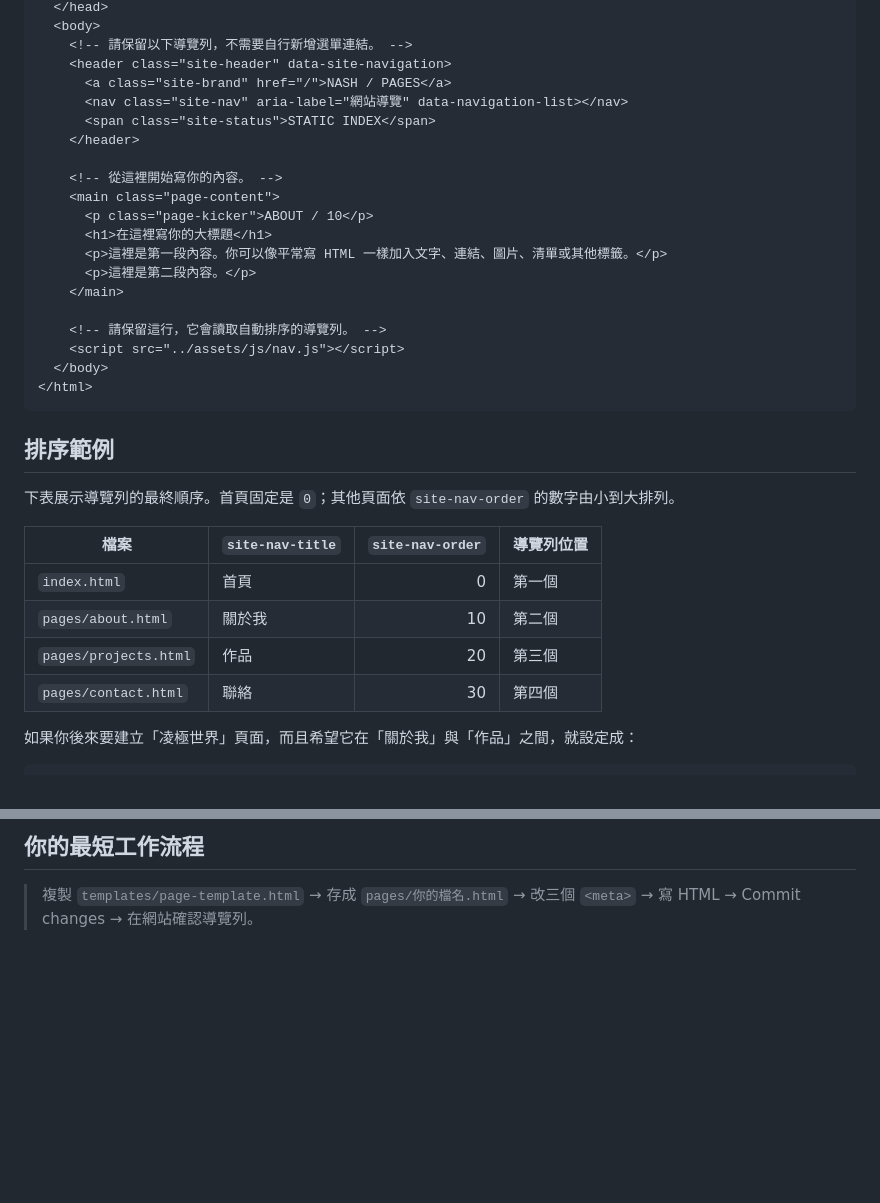
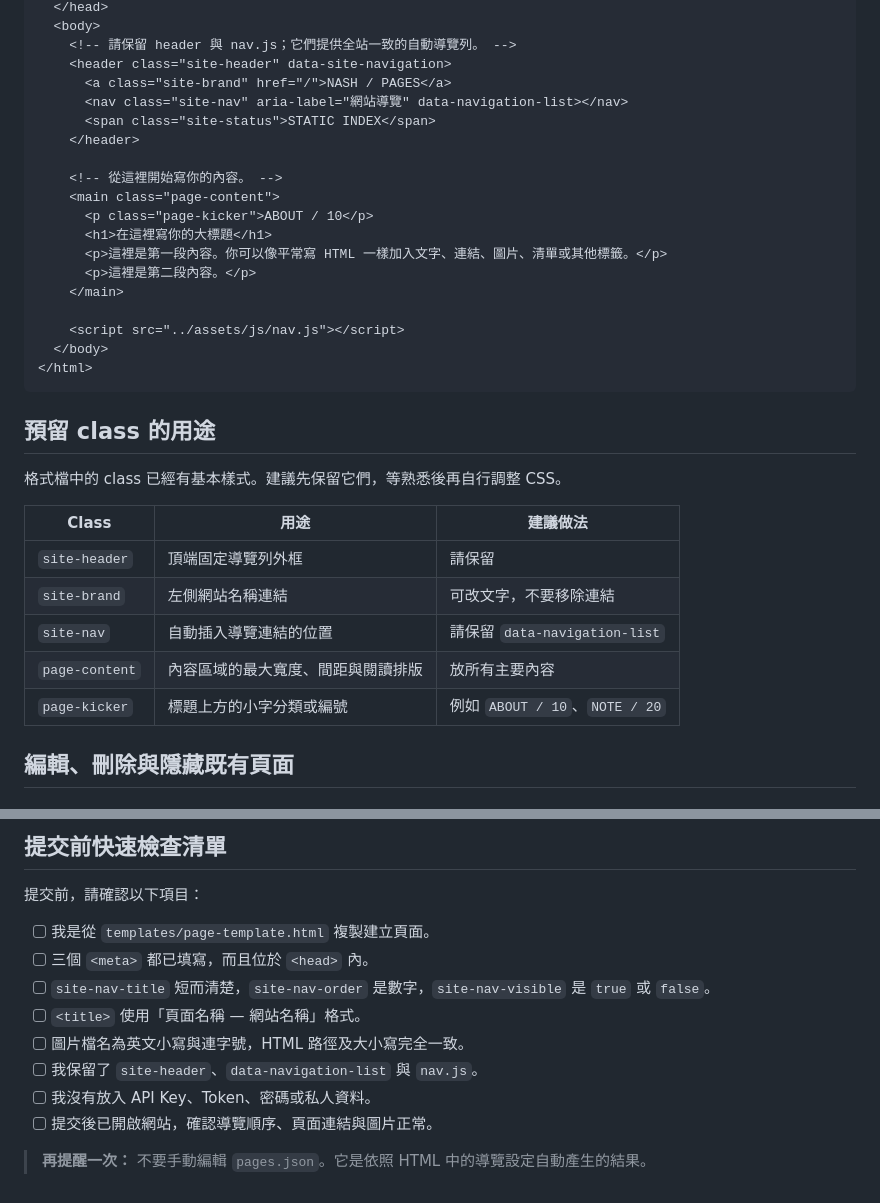
Before and after one commit to nashsung2-coder/nashsung2-coder.github.io, a Markdown page: GUIDE.zh-Hant.md, 2 parts joined by grey strips. Drawn GitHub-style; blank space fills up the shorter version.

````diff
--- a/GUIDE.zh-Hant.md
+++ b/GUIDE.zh-Hant.md
@@ -55,6 +71,6 @@
   </head>
   <body>
-    <!-- 請保留以下導覽列，不需要自行新增選單連結。 -->
+    <!-- 請保留 header 與 nav.js；它們提供全站一致的自動導覽列。 -->
     <header class="site-header" data-site-navigation>
       <a class="site-brand" href="/">NASH / PAGES</a>
       <nav class="site-nav" aria-label="網站導覽" data-navigation-list></nav>
@@ -69,22 +85,22 @@
       <p>這裡是第二段內容。</p>
     </main>
 
-    <!-- 請保留這行，它會讀取自動排序的導覽列。 -->
     <script src="../assets/js/nav.js"></script>
   </body>
 </html>
 ```
 
-## 排序範例
+## 預留 class 的用途
 
-下表展示導覽列的最終順序。首頁固定是 `0`；其他頁面依 `site-nav-order` 的數字由小到大排列。
+格式檔中的 class 已經有基本樣式。建議先保留它們，等熟悉後再自行調整 CSS。
 
-| 檔案 | `site-nav-title` | `site-nav-order` | 導覽列位置 |
-|---|---|---:|---|
-| `index.html` | 首頁 | 0 | 第一個 |
-| `pages/about.html` | 關於我 | 10 | 第二個 |
-| `pages/projects.html` | 作品 | 20 | 第三個 |
-| `pages/contact.html` | 聯絡 | 30 | 第四個 |
+| Class | 用途 | 建議做法 |
+|---|---|---|
+| `site-header` | 頂端固定導覽列外框 | 請保留 |
+| `site-brand` | 左側網站名稱連結 | 可改文字，不要移除連結 |
+| `site-nav` | 自動插入導覽連結的位置 | 請保留 `data-navigation-list` |
+| `page-content` | 內容區域的最大寬度、間距與閱讀排版 | 放所有主要內容 |
+| `page-kicker` | 標題上方的小字分類或編號 | 例如 `ABOUT / 10`、`NOTE / 20` |
 
-如果你後來要建立「凌極世界」頁面，而且希望它在「關於我」與「作品」之間，就設定成：
+## 編輯、刪除與隱藏既有頁面
 
@@ -152,4 +181,15 @@ https://nashsung.crestylon.org/pages/private-note.html
 
-## 你的最短工作流程
+## 提交前快速檢查清單
 
-> 複製 `templates/page-template.html` → 存成 `pages/你的檔名.html` → 改三個 `<meta>` → 寫 HTML → Commit changes → 在網站確認導覽列。
+提交前，請確認以下項目：
+
+- [ ] 我是從 `templates/page-template.html` 複製建立頁面。
+- [ ] 三個 `<meta>` 都已填寫，而且位於 `<head>` 內。
+- [ ] `site-nav-title` 短而清楚，`site-nav-order` 是數字，`site-nav-visible` 是 `true` 或 `false`。
+- [ ] `<title>` 使用「頁面名稱 — 網站名稱」格式。
+- [ ] 圖片檔名為英文小寫與連字號，HTML 路徑及大小寫完全一致。
+- [ ] 我保留了 `site-header`、`data-navigation-list` 與 `nav.js`。
+- [ ] 我沒有放入 API Key、Token、密碼或私人資料。
+- [ ] 提交後已開啟網站，確認導覽順序、頁面連結與圖片正常。
+
+> **再提醒一次：** 不要手動編輯 `pages.json`。它是依照 HTML 中的導覽設定自動產生的結果。
````
Also changed, not shown: other parts of GUIDE.zh-Hant.md (+78 -49 lines).
